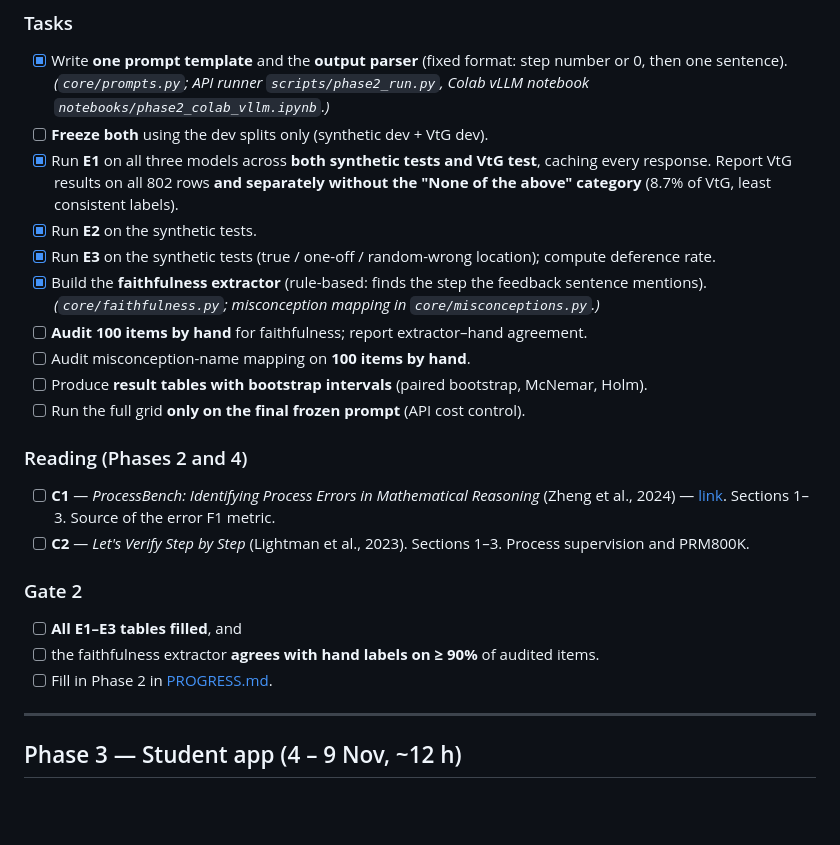
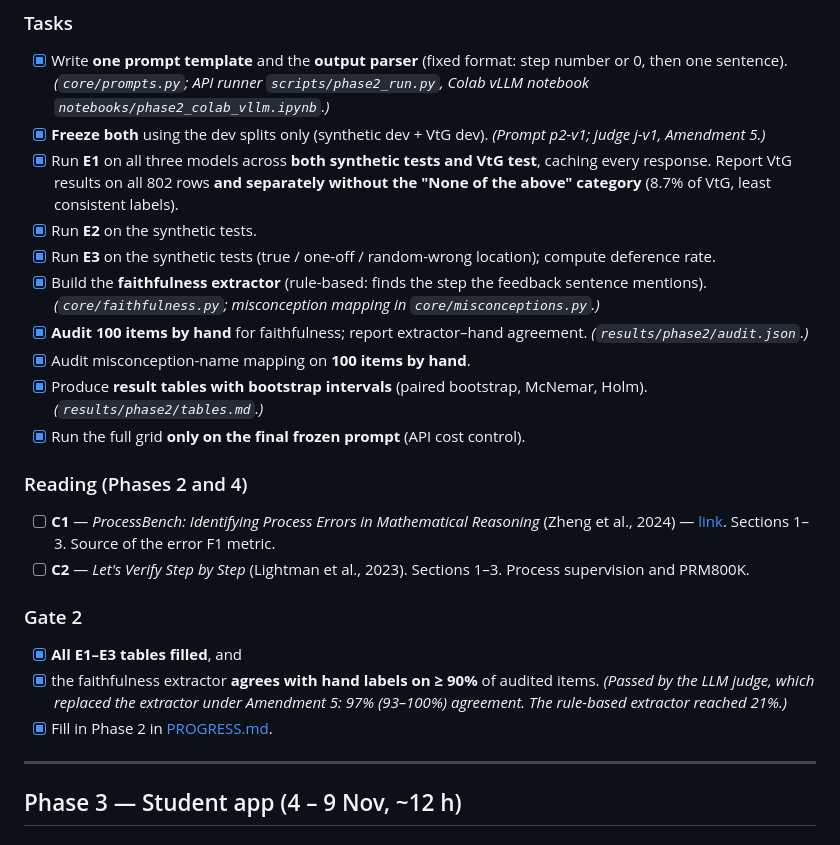
Before and after one commit to AbdulRehmanAntall/firstslip, a Markdown page: PHASES.md, the part around one of its changes. GitHub-like rendering; blank space fills up the shorter version.

Commit message:
Phase 2: tick tasks and Gate 2 in PHASES.md, Phase 2 done
- Tick the Phase 2 tasks and Gate 2 boxes; the faithfulness gate is
  passed by the LLM judge under Amendment 5 (97% vs 21% for the extractor)
- Tick deliverable 3 (prompted results for three models)
- Readings C1 and C2 left open (carried to Phase 4)

```diff
--- a/PHASES.md
+++ b/PHASES.md
@@ -167,24 +167,24 @@ MalAlgoPy's code is not public (every candidate GitHub repo returns 404), so the
 
 ### Tasks
 - [x] Write **one prompt template** and the **output parser** (fixed format: step number or 0, then one sentence). *(`core/prompts.py`; API runner `scripts/phase2_run.py`, Colab vLLM notebook `notebooks/phase2_colab_vllm.ipynb`.)*
-- [ ] **Freeze both** using the dev splits only (synthetic dev + VtG dev).
+- [x] **Freeze both** using the dev splits only (synthetic dev + VtG dev). *(Prompt p2-v1; judge j-v1, Amendment 5.)*
 - [x] Run **E1** on all three models across **both synthetic tests and VtG test**, caching every response. Report VtG results on all 802 rows **and separately without the "None of the above" category** (8.7% of VtG, least consistent labels).
 - [x] Run **E2** on the synthetic tests.
 - [x] Run **E3** on the synthetic tests (true / one-off / random-wrong location); compute deference rate.
 - [x] Build the **faithfulness extractor** (rule-based: finds the step the feedback sentence mentions). *(`core/faithfulness.py`; misconception mapping in `core/misconceptions.py`.)*
-- [ ] **Audit 100 items by hand** for faithfulness; report extractor–hand agreement.
-- [ ] Audit misconception-name mapping on **100 items by hand**.
-- [ ] Produce **result tables with bootstrap intervals** (paired bootstrap, McNemar, Holm).
-- [ ] Run the full grid **only on the final frozen prompt** (API cost control).
+- [x] **Audit 100 items by hand** for faithfulness; report extractor–hand agreement. *(`results/phase2/audit.json`.)*
+- [x] Audit misconception-name mapping on **100 items by hand**.
+- [x] Produce **result tables with bootstrap intervals** (paired bootstrap, McNemar, Holm). *(`results/phase2/tables.md`.)*
+- [x] Run the full grid **only on the final frozen prompt** (API cost control).
 
 ### Reading (Phases 2 and 4)
 - [ ] **C1** — *ProcessBench: Identifying Process Errors in Mathematical Reasoning* (Zheng et al., 2024) — [link](https://arxiv.org/abs/2412.06559). Sections 1–3. Source of the error F1 metric.
 - [ ] **C2** — *Let's Verify Step by Step* (Lightman et al., 2023). Sections 1–3. Process supervision and PRM800K.
 
 ### Gate 2
-- [ ] **All E1–E3 tables filled**, and
-- [ ] the faithfulness extractor **agrees with hand labels on ≥ 90%** of audited items.
-- [ ] Fill in Phase 2 in [PROGRESS.md](PROGRESS.md).
+- [x] **All E1–E3 tables filled**, and
+- [x] the faithfulness extractor **agrees with hand labels on ≥ 90%** of audited items. *(Passed by the LLM judge, which replaced the extractor under Amendment 5: 97% (93–100%) agreement. The rule-based extractor reached 21%.)*
+- [x] Fill in Phase 2 in [PROGRESS.md](PROGRESS.md).
 
 ---
 
```
Also changed, not shown: other parts of PHASES.md (+1 -1 lines).
